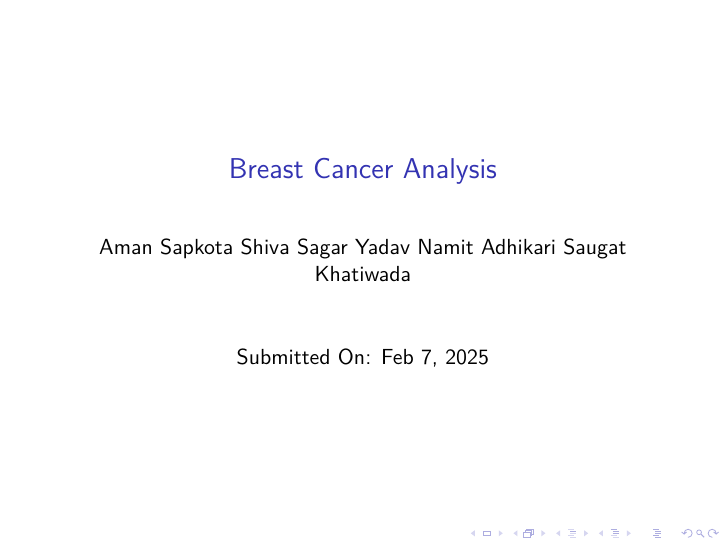
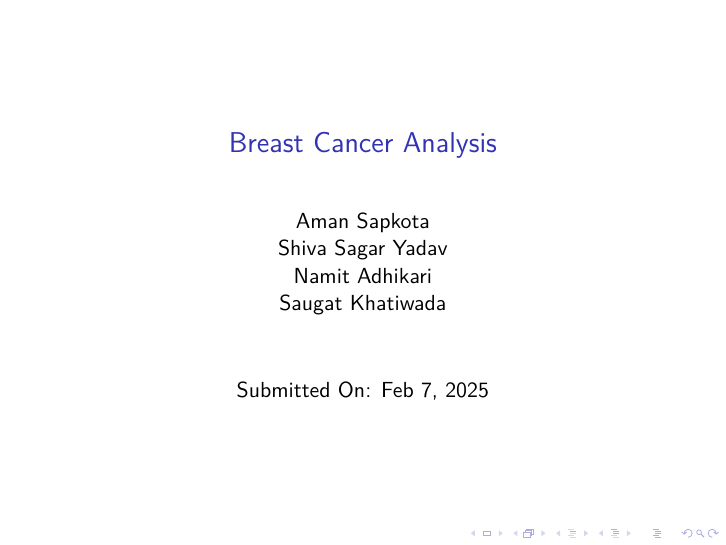
Before and after one commit to mrhamana/mammo-da, LaTeX slides (presentation/presentation.tex): page 1 of 50. Compiled offline with pdfLaTeX.

Commit message:
Minor changes

```diff
--- a/presentation/presentation.tex
+++ b/presentation/presentation.tex
@@ -27,9 +27,9 @@
 \usefonttheme{professionalfonts}
 
 \title{Breast Cancer Analysis}
-\author{Aman Sapkota
-Shiva Sagar Yadav
-Namit Adhikari
+\author{Aman Sapkota \\
+Shiva Sagar Yadav \\
+Namit Adhikari \\
 Saugat Khatiwada}
 \date{Submitted On: Feb 7, 2025}
 
```
Also changed, not shown: presentation/presentation.pdf, 2 other files.
